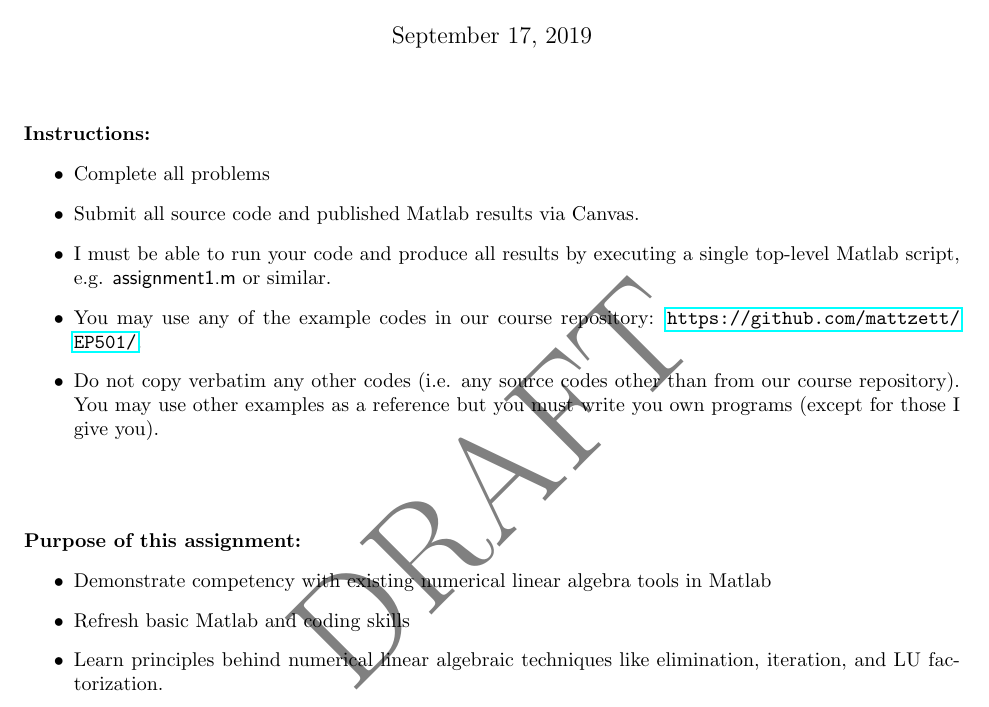
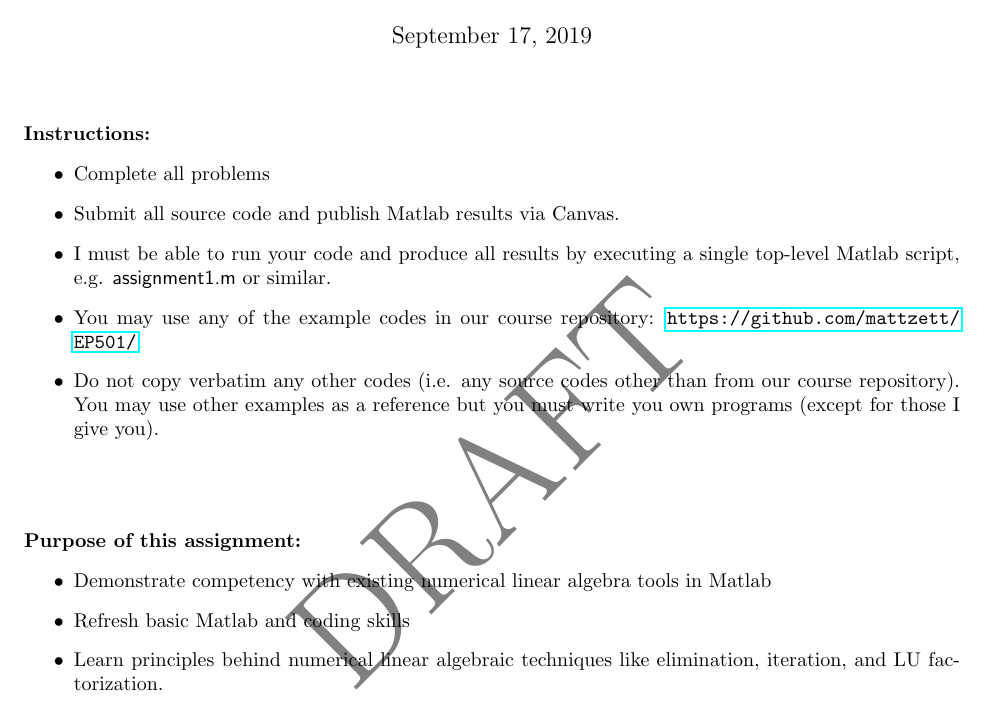
Before and after one commit to mattzett/EP501, a LaTeX problem sheet (HW1/HW1.tex): part of page 1 of 2, cut so that both start at the same text. Compiled offline with pdfLaTeX.

Commit message:
update HW1

```diff
--- a/HW1/HW1.tex
+++ b/HW1/HW1.tex
@@ -20,7 +20,7 @@
 \textbf{Instructions:}
 \begin{itemize}
   \item Complete all problems
-  \item Submit all source code and published Matlab results via Canvas.
+  \item Submit all source code and publish Matlab results via Canvas.
   \item I must be able to run your code and produce all results by executing a single top-level Matlab script, e.g. \textsf{assignment1.m} or similar.
   \item You may use any of the example codes in our course repository:  \url{https://github.com/mattzett/EP501/}.
   \item Do not copy verbatim any other codes (i.e. any source codes other than from our course repository).  You may use other examples as a reference but you must write you own programs (except for those I give you).
```
Also changed, not shown: HW1/HW1.pdf.
